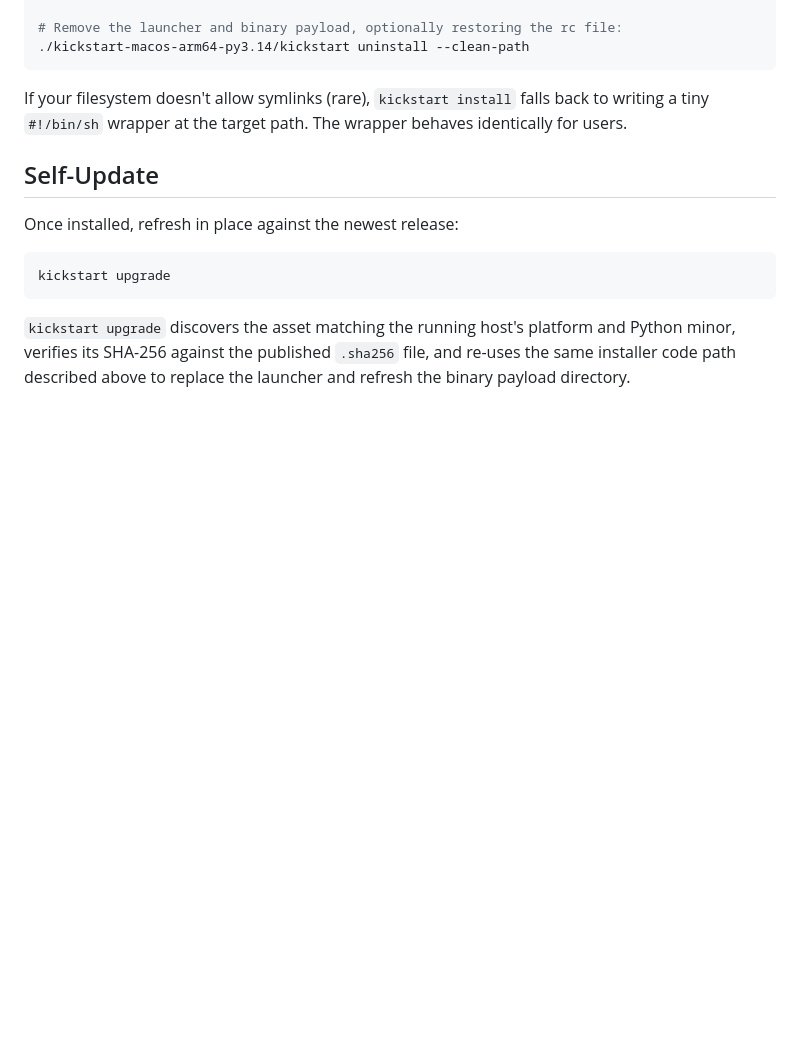
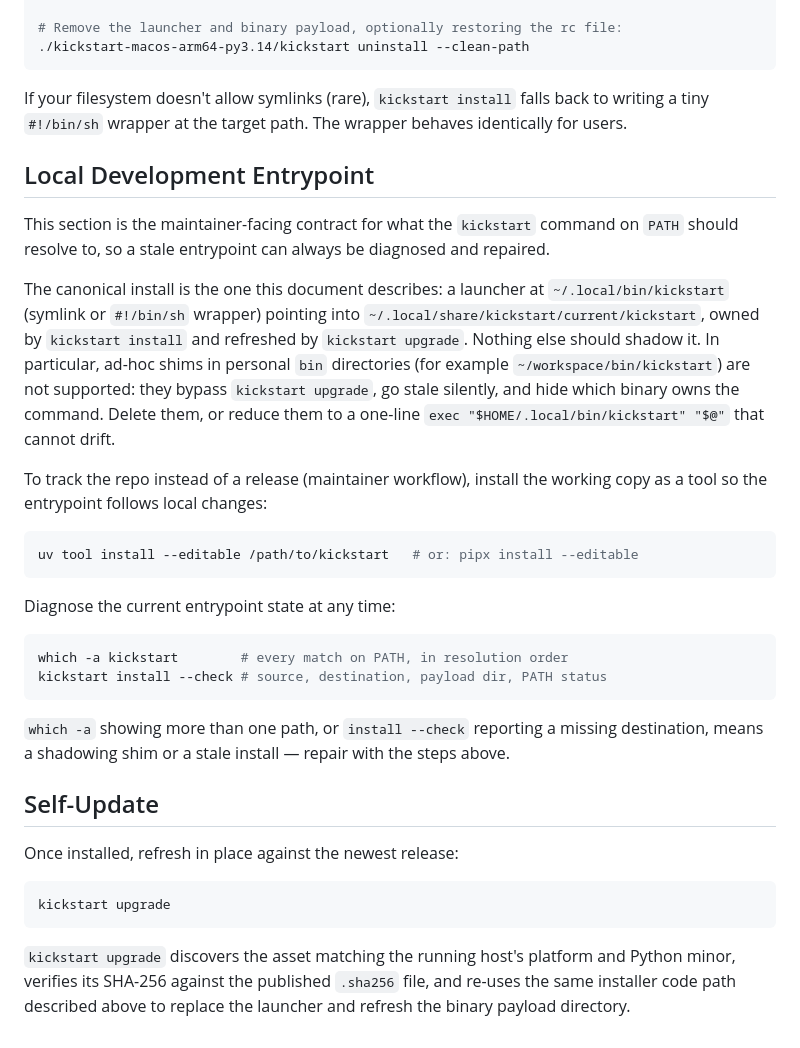
Before and after one commit to woud420/kickstart, a Markdown page: docs/install-binaries.md, the part around the change. GitHub-like rendering; blank space fills up the shorter version.

Commit message:
Document the canonical local entrypoint and shim repair path (ENG-10) (#98)

````diff
--- a/docs/install-binaries.md
+++ b/docs/install-binaries.md
@@ -106,6 +106,40 @@ If your filesystem doesn't allow symlinks (rare), `kickstart install` falls
 back to writing a tiny `#!/bin/sh` wrapper at the target path. The wrapper
 behaves identically for users.
 
+## Local Development Entrypoint
+
+This section is the maintainer-facing contract for what the `kickstart` command
+on `PATH` should resolve to, so a stale entrypoint can always be diagnosed and
+repaired.
+
+The canonical install is the one this document describes: a launcher at
+`~/.local/bin/kickstart` (symlink or `#!/bin/sh` wrapper) pointing into
+`~/.local/share/kickstart/current/kickstart`, owned by `kickstart install` and
+refreshed by `kickstart upgrade`. Nothing else should shadow it. In particular,
+ad-hoc shims in personal `bin` directories (for example
+`~/workspace/bin/kickstart`) are not supported: they bypass `kickstart
+upgrade`, go stale silently, and hide which binary owns the command. Delete
+them, or reduce them to a one-line `exec "$HOME/.local/bin/kickstart" "$@"`
+that cannot drift.
+
+To track the repo instead of a release (maintainer workflow), install the
+working copy as a tool so the entrypoint follows local changes:
+
+```bash
+uv tool install --editable /path/to/kickstart   # or: pipx install --editable
+```
+
+Diagnose the current entrypoint state at any time:
+
+```bash
+which -a kickstart        # every match on PATH, in resolution order
+kickstart install --check # source, destination, payload dir, PATH status
+```
+
+`which -a` showing more than one path, or `install --check` reporting a missing
+destination, means a shadowing shim or a stale install — repair with the steps
+above.
+
 ## Self-Update
 
 Once installed, refresh in place against the newest release:
````
